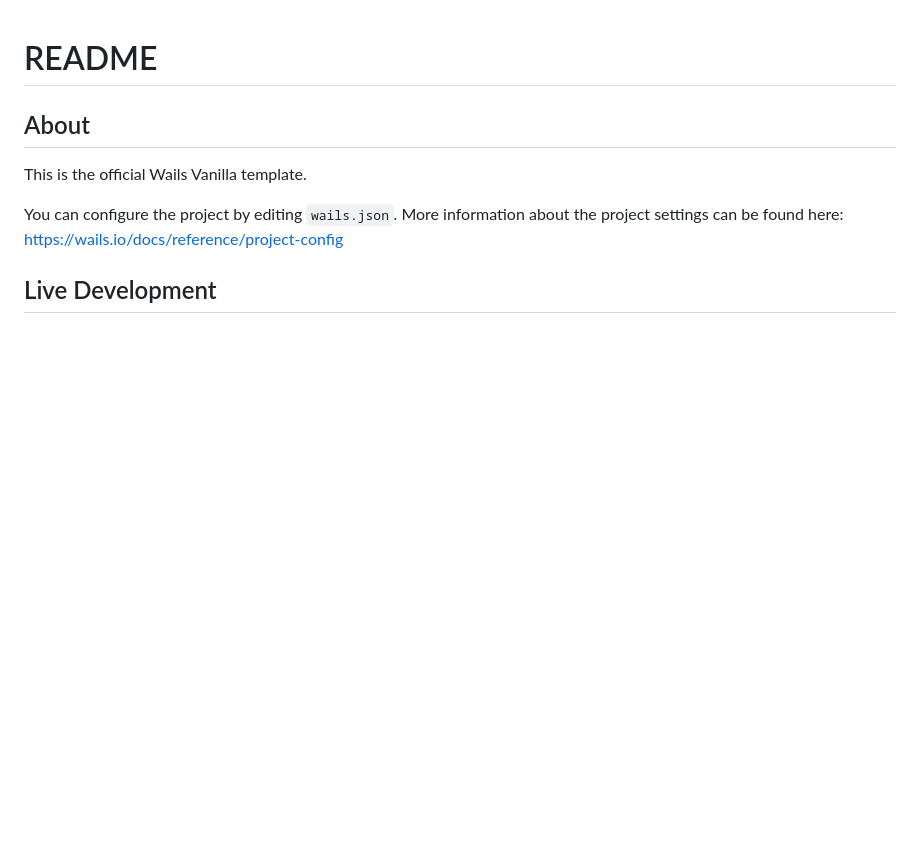
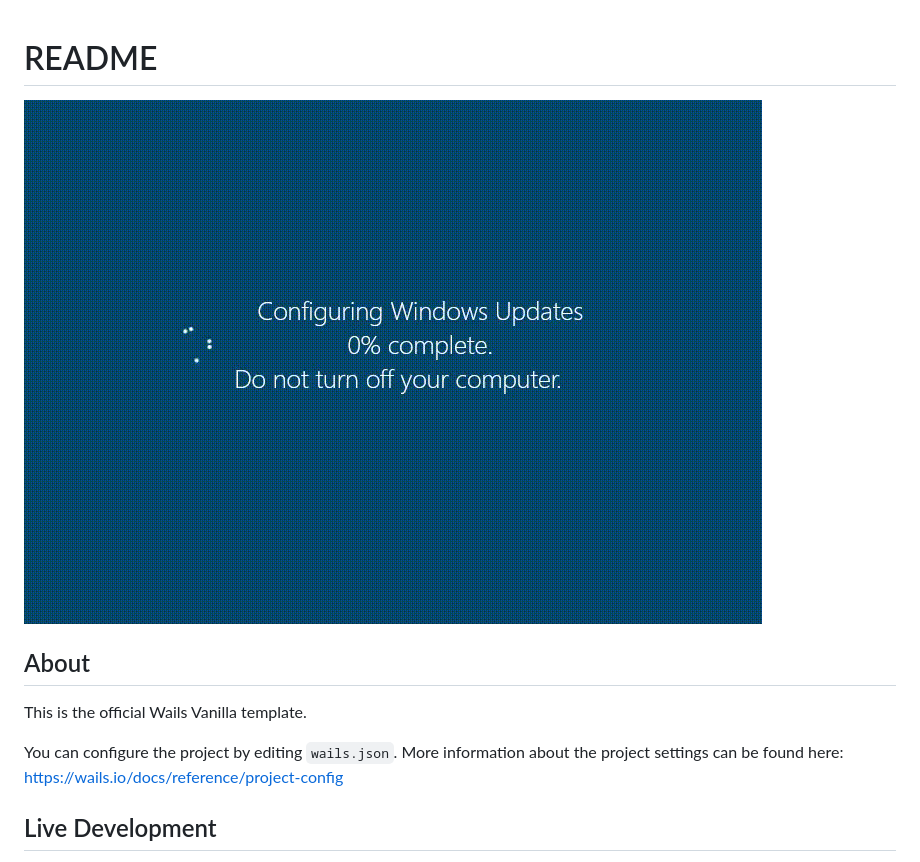
Before and after one commit to artlukm/FakeUpdate, a Markdown page: README.md, the part around the change. GitHub-like rendering; pictures changed too: inf/update.gif (added); blank space fills up the shorter version.

```diff
--- a/README.md
+++ b/README.md
@@ -1,4 +1,9 @@
 # README
+
+
+![изображение](./inf/update.gif)
+
+
 
 ## About
 
```
Also changed, not shown: 2 other files.
